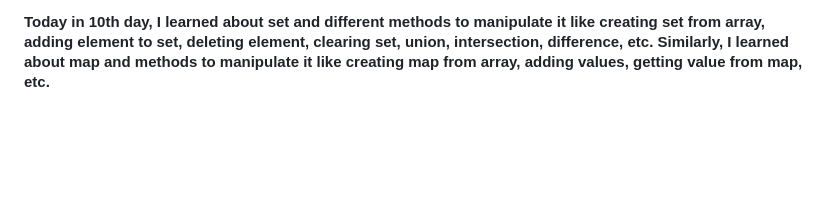
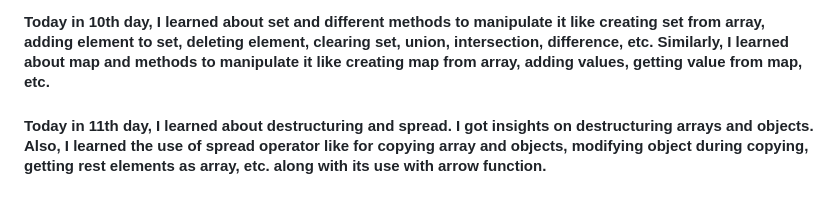
Before and after one commit to niraj5511/30DaysOfJS, a Markdown page: README.md, the part around the change. GitHub-like rendering; blank space fills up the shorter version.

Commit message:
Day 11 Work Updated

```diff
--- a/README.md
+++ b/README.md
@@ -55,3 +55,8 @@ Today in 9th day, I learned about high order function and knew about callback. A
 <h4>
 Today in 10th day, I learned about set and different methods to manipulate it like creating set from array, adding element to set, deleting element, clearing set, union, intersection, difference, etc. Similarly, I learned about map and methods to manipulate it like creating map from array, adding values, getting value from map, etc.
 </h4>
+
+<!-- 11-Day -->
+<h4>
+Today in 11th day, I learned about destructuring and spread. I got insights on destructuring arrays and objects. Also, I learned the use of spread operator like for copying array and objects, modifying object during copying, getting rest elements as array, etc. along with its use with arrow function.
+</h4>
```
